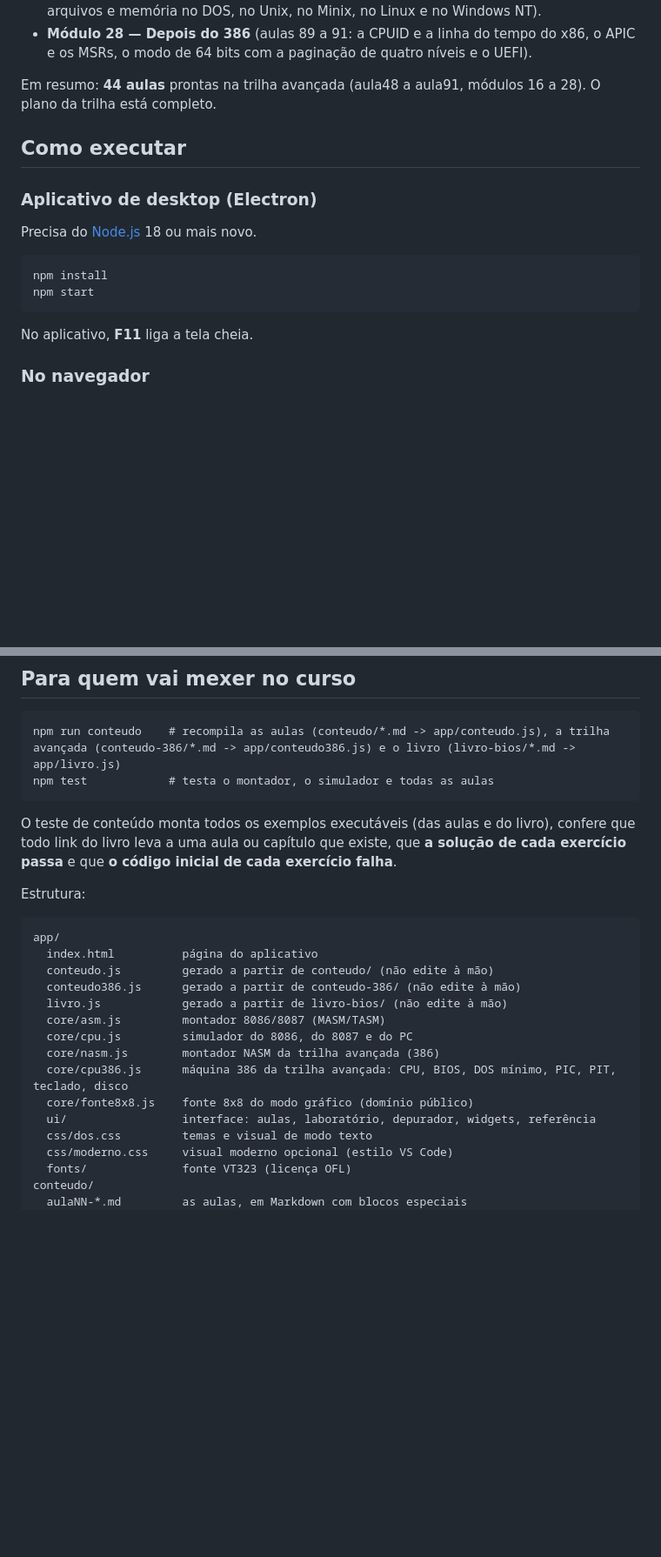
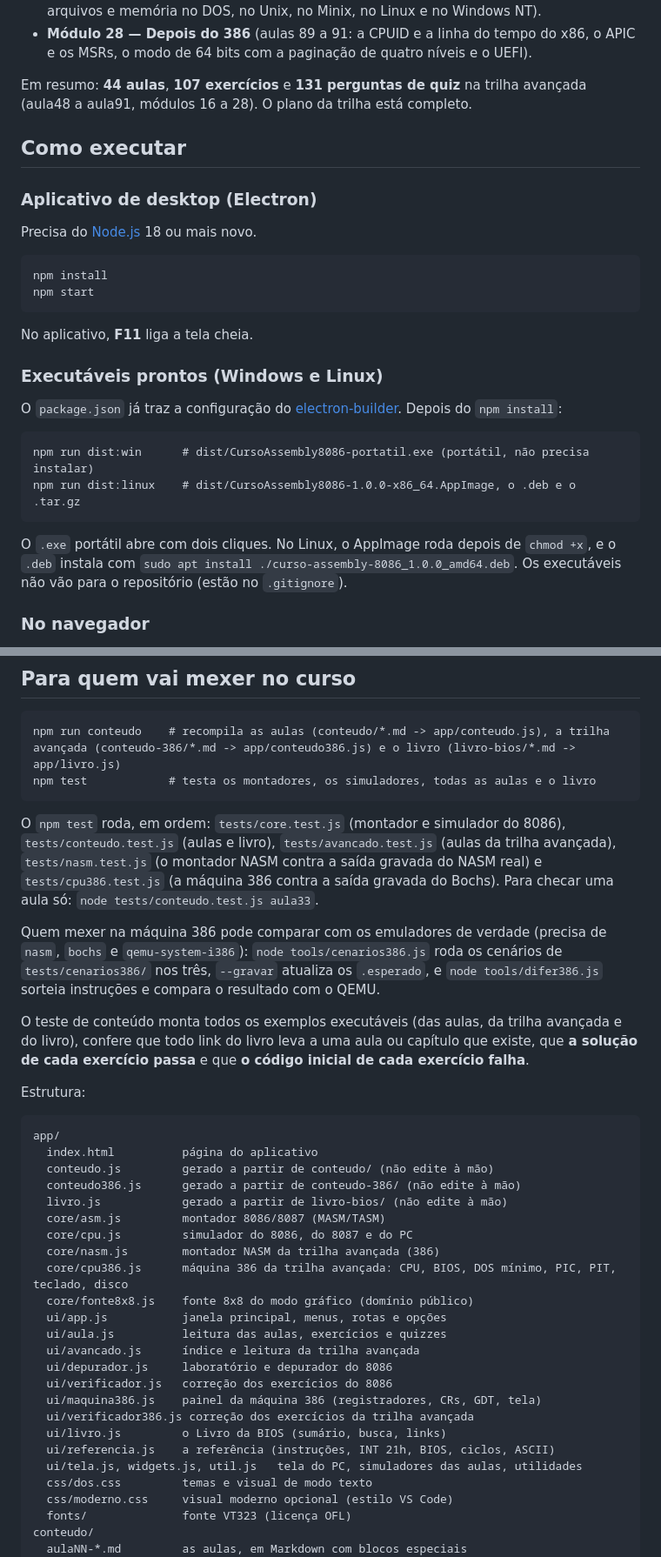
Before and after one commit to gblnovaes/curso-assembly, a Markdown page: README.md, 2 parts joined by grey strips. Shown at 87% size. Rendered like a GitHub page; blank space fills up the shorter version.

````diff
--- a/README.md
+++ b/README.md
@@ -93,7 +104,7 @@ A continuação do curso, a partir do módulo 16, fica em [conteudo-386/](conteu
 - **Módulo 27 — Desenho de sistemas operacionais** (aulas 86 a 88: monolítico, microkernel e híbrido; as chamadas de sistema do INT 21h ao SYSENTER; processos, arquivos e memória no DOS, no Unix, no Minix, no Linux e no Windows NT).
 - **Módulo 28 — Depois do 386** (aulas 89 a 91: a CPUID e a linha do tempo do x86, o APIC e os MSRs, o modo de 64 bits com a paginação de quatro níveis e o UEFI).
 
-Em resumo: **44 aulas** prontas na trilha avançada (aula48 a aula91, módulos 16 a 28). O plano da trilha está completo.
+Em resumo: **44 aulas**, **107 exercícios** e **131 perguntas de quiz** na trilha avançada (aula48 a aula91, módulos 16 a 28). O plano da trilha está completo.
 
 ## Como executar
 
@@ -107,6 +118,17 @@ npm start
 ```
 
 No aplicativo, **F11** liga a tela cheia.
+
+### Executáveis prontos (Windows e Linux)
+
+O `package.json` já traz a configuração do [electron-builder](https://www.electron.build). Depois do `npm install`:
+
+```
+npm run dist:win      # dist/CursoAssembly8086-portatil.exe (portátil, não precisa instalar)
+npm run dist:linux    # dist/CursoAssembly8086-1.0.0-x86_64.AppImage, o .deb e o .tar.gz
+```
+
+O `.exe` portátil abre com dois cliques. No Linux, o AppImage roda depois de `chmod +x`, e o `.deb` instala com `sudo apt install ./curso-assembly-8086_1.0.0_amd64.deb`. Os executáveis não vão para o repositório (estão no `.gitignore`).
 
 ### No navegador
 
@@ -124,10 +146,14 @@ e acesse `http://localhost:8086`. Acrescente `?semboot` ao endereço para pular
 
 ```
 npm run conteudo    # recompila as aulas (conteudo/*.md -> app/conteudo.js), a trilha avançada (conteudo-386/*.md -> app/conteudo386.js) e o livro (livro-bios/*.md -> app/livro.js)
-npm test            # testa o montador, o simulador e todas as aulas
+npm test            # testa os montadores, os simuladores, todas as aulas e o livro
 ```
 
-O teste de conteúdo monta todos os exemplos executáveis (das aulas e do livro), confere que todo link do livro leva a uma aula ou capítulo que existe, que **a solução de cada exercício passa** e que **o código inicial de cada exercício falha**.
+O `npm test` roda, em ordem: `tests/core.test.js` (montador e simulador do 8086), `tests/conteudo.test.js` (aulas e livro), `tests/avancado.test.js` (aulas da trilha avançada), `tests/nasm.test.js` (o montador NASM contra a saída gravada do NASM real) e `tests/cpu386.test.js` (a máquina 386 contra a saída gravada do Bochs). Para checar uma aula só: `node tests/conteudo.test.js aula33`.
+
+Quem mexer na máquina 386 pode comparar com os emuladores de verdade (precisa de `nasm`, `bochs` e `qemu-system-i386`): `node tools/cenarios386.js` roda os cenários de `tests/cenarios386/` nos três, `--gravar` atualiza os `.esperado`, e `node tools/difer386.js` sorteia instruções e compara o resultado com o QEMU.
+
+O teste de conteúdo monta todos os exemplos executáveis (das aulas, da trilha avançada e do livro), confere que todo link do livro leva a uma aula ou capítulo que existe, que **a solução de cada exercício passa** e que **o código inicial de cada exercício falha**.
 
 Estrutura:
 
@@ -142,7 +168,16 @@ app/
   core/nasm.js        montador NASM da trilha avançada (386)
   core/cpu386.js      máquina 386 da trilha avançada: CPU, BIOS, DOS mínimo, PIC, PIT, teclado, disco
   core/fonte8x8.js    fonte 8x8 do modo gráfico (domínio público)
-  ui/                 interface: aulas, laboratório, depurador, widgets, referência
+  ui/app.js           janela principal, menus, rotas e opções
+  ui/aula.js          leitura das aulas, exercícios e quizzes
+  ui/avancado.js      índice e leitura da trilha avançada
+  ui/depurador.js     laboratório e depurador do 8086
+  ui/verificador.js   correção dos exercícios do 8086
+  ui/maquina386.js    painel da máquina 386 (registradores, CRs, GDT, tela)
+  ui/verificador386.js correção dos exercícios da trilha avançada
+  ui/livro.js         o Livro da BIOS (sumário, busca, links)
+  ui/referencia.js    a referência (instruções, INT 21h, BIOS, ciclos, ASCII)
+  ui/tela.js, widgets.js, util.js   tela do PC, simuladores das aulas, utilidades
   css/dos.css         temas e visual de modo texto
   css/moderno.css     visual moderno opcional (estilo VS Code)
   fonts/              fonte VT323 (licença OFL)
````
Also changed, not shown: other parts of README.md (+20 -9 lines), docs/screenshots/avancado.png (added), docs/screenshots/livro-uefi.png (added), docs/screenshots/opcoes.png (added), 3 other files.
